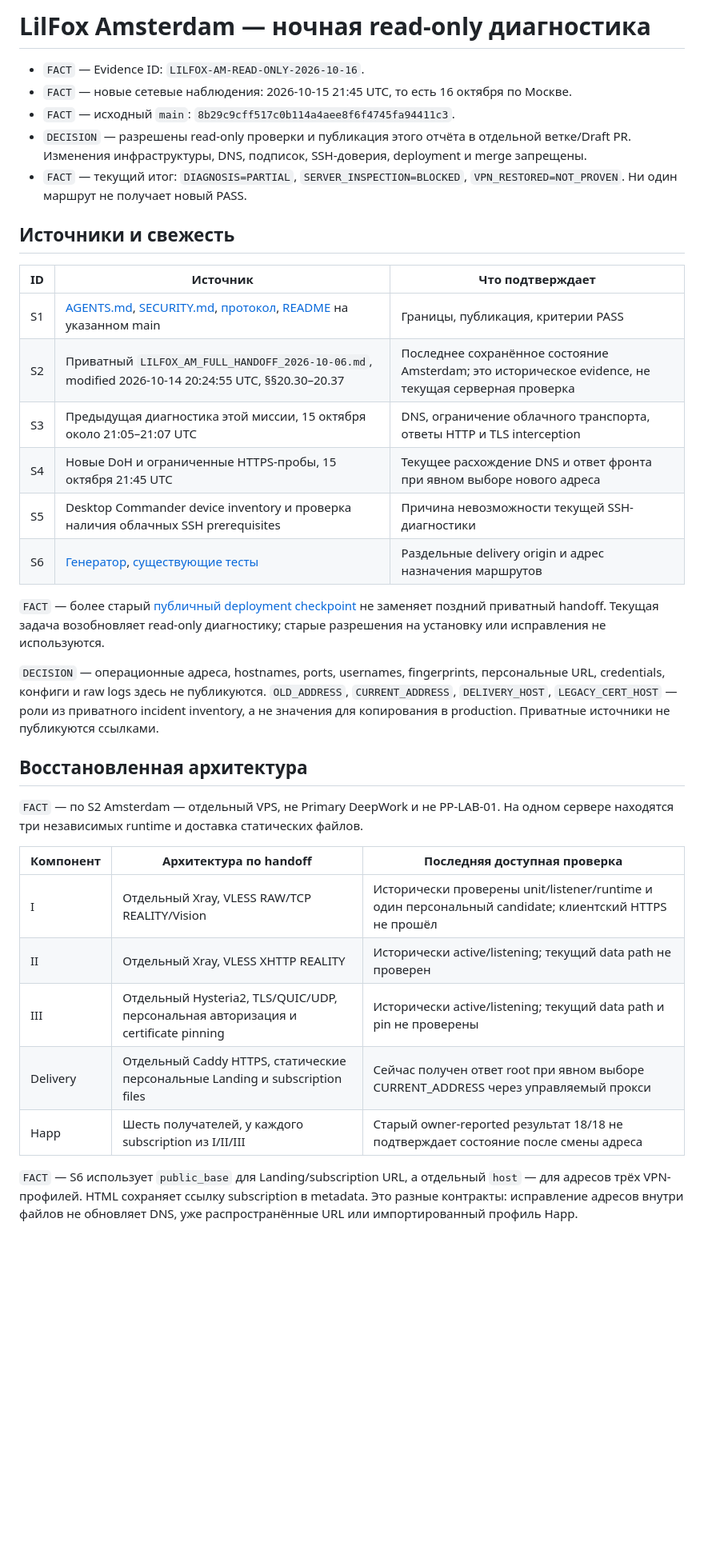
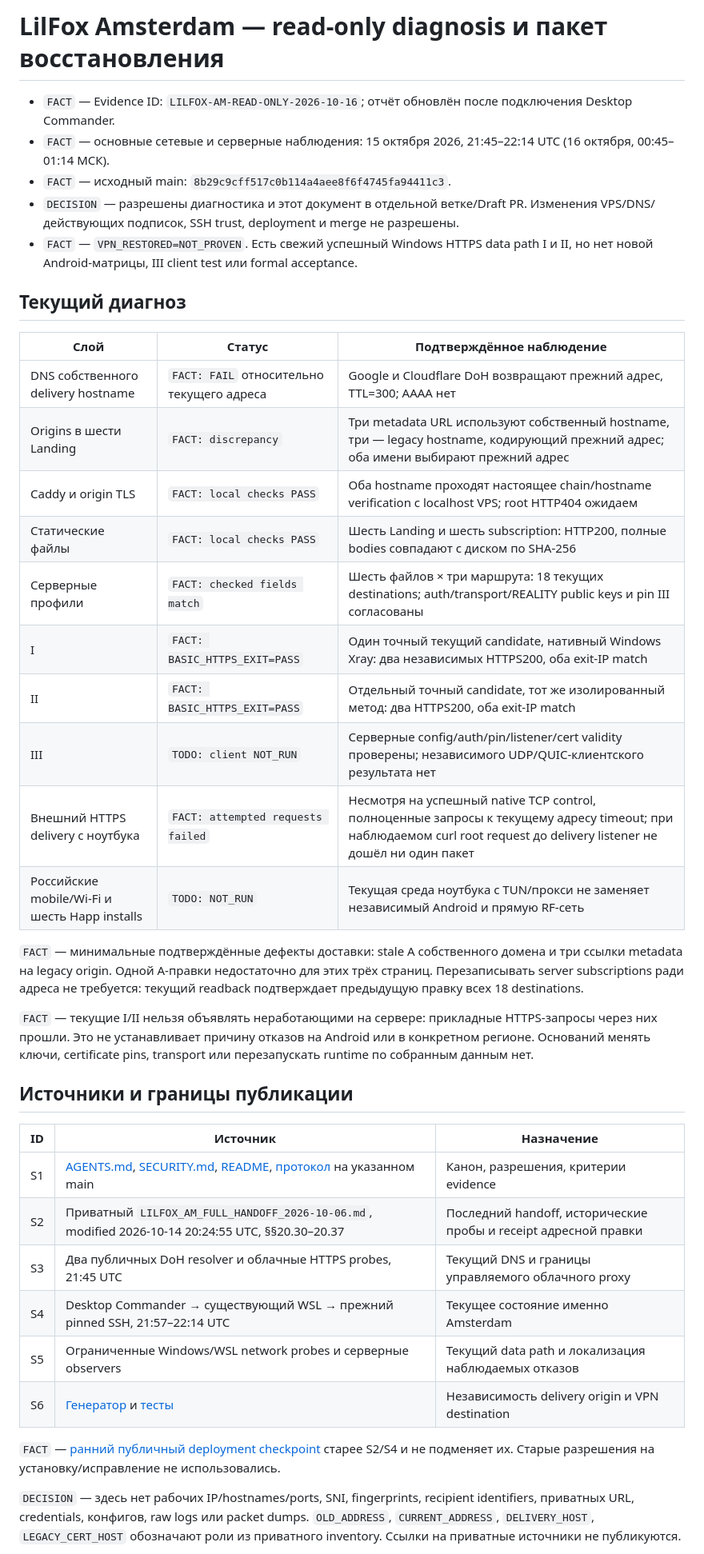
Before and after one commit to DeepWork-AILab/PrivatPirat-Lab, a Markdown page: docs/evidence/LILFOX-AM-READ-ONLY-DIAGNOSIS-2026-10-16.md, the part around one of its changes. Shown at 80% size. Rendered like a GitHub page; blank space fills up the shorter version.

Commit message:
docs: add pinned server evidence and native I/II data-path results

```diff
--- a/docs/evidence/LILFOX-AM-READ-ONLY-DIAGNOSIS-2026-10-16.md
+++ b/docs/evidence/LILFOX-AM-READ-ONLY-DIAGNOSIS-2026-10-16.md
@@ -1,37 +1,42 @@
-# LilFox Amsterdam — ночная read-only диагностика
+# LilFox Amsterdam — read-only diagnosis и пакет восстановления
 
-- `FACT` — Evidence ID: `LILFOX-AM-READ-ONLY-2026-10-16`.
-- `FACT` — новые сетевые наблюдения: 2026-10-15 21:45 UTC, то есть 16 октября по Москве.
-- `FACT` — исходный `main`: `8b29c9cff517c0b114a4aee8f6f4745fa94411c3`.
-- `DECISION` — разрешены read-only проверки и публикация этого отчёта в отдельной ветке/Draft PR. Изменения инфраструктуры, DNS, подписок, SSH-доверия, deployment и merge запрещены.
-- `FACT` — текущий итог: `DIAGNOSIS=PARTIAL`, `SERVER_INSPECTION=BLOCKED`, `VPN_RESTORED=NOT_PROVEN`. Ни один маршрут не получает новый PASS.
+- `FACT` — Evidence ID: `LILFOX-AM-READ-ONLY-2026-10-16`; отчёт обновлён после подключения Desktop Commander.
+- `FACT` — основные сетевые и серверные наблюдения: 15 октября 2026, 21:45–22:14 UTC (16 октября, 00:45–01:14 МСК).
+- `FACT` — исходный main: `8b29c9cff517c0b114a4aee8f6f4745fa94411c3`.
+- `DECISION` — разрешены диагностика и этот документ в отдельной ветке/Draft PR. Изменения VPS/DNS/действующих подписок, SSH trust, deployment и merge не разрешены.
+- `FACT` — `VPN_RESTORED=NOT_PROVEN`. Есть свежий успешный Windows HTTPS data path I и II, но нет новой Android-матрицы, III client test или formal acceptance.
 
-## Источники и свежесть
+## Текущий диагноз
 
-| ID | Источник | Что подтверждает |
+| Слой | Статус | Подтверждённое наблюдение |
 |---|---|---|
-| S1 | [AGENTS.md](../../AGENTS.md), [SECURITY.md](../../SECURITY.md), [протокол](../EXPERIMENT_PROTOCOL.md), [README](../../README.md) на указанном main | Границы, публикация, критерии PASS |
-| S2 | Приватный `LILFOX_AM_FULL_HANDOFF_2026-10-06.md`, modified 2026-10-14 20:24:55 UTC, §§20.30–20.37 | Последнее сохранённое состояние Amsterdam; это историческое evidence, не текущая серверная проверка |
-| S3 | Предыдущая диагностика этой миссии, 15 октября около 21:05–21:07 UTC | DNS, ограничение облачного транспорта, ответы HTTP и TLS interception |
-| S4 | Новые DoH и ограниченные HTTPS-пробы, 15 октября 21:45 UTC | Текущее расхождение DNS и ответ фронта при явном выборе нового адреса |
-| S5 | Desktop Commander device inventory и проверка наличия облачных SSH prerequisites | Причина невозможности текущей SSH-диагностики |
-| S6 | [Генератор](../../scripts/lilfox-family-bundle.py), [существующие тесты](../../tests/test_lilfox_family_bundle.py) | Раздельные delivery origin и адрес назначения маршрутов |
+| DNS собственного delivery hostname | `FACT: FAIL` относительно текущего адреса | Google и Cloudflare DoH возвращают прежний адрес, TTL=300; AAAA нет |
+| Origins в шести Landing | `FACT: discrepancy` | Три metadata URL используют собственный hostname, три — legacy hostname, кодирующий прежний адрес; оба имени выбирают прежний адрес |
+| Caddy и origin TLS | `FACT: local checks PASS` | Оба hostname проходят настоящее chain/hostname verification с localhost VPS; root HTTP404 ожидаем |
+| Статические файлы | `FACT: local checks PASS` | Шесть Landing и шесть subscription: HTTP200, полные bodies совпадают с диском по SHA-256 |
+| Серверные профили | `FACT: checked fields match` | Шесть файлов × три маршрута: 18 текущих destinations; auth/transport/REALITY public keys и pin III согласованы |
+| I | `FACT: BASIC_HTTPS_EXIT=PASS` | Один точный текущий candidate, нативный Windows Xray: два независимых HTTPS200, оба exit-IP match |
+| II | `FACT: BASIC_HTTPS_EXIT=PASS` | Отдельный точный candidate, тот же изолированный метод: два HTTPS200, оба exit-IP match |
+| III | `TODO: client NOT_RUN` | Серверные config/auth/pin/listener/cert validity проверены; независимого UDP/QUIC-клиентского результата нет |
+| Внешний HTTPS delivery с ноутбука | `FACT: attempted requests failed` | Несмотря на успешный native TCP control, полноценные запросы к текущему адресу timeout; при наблюдаемом curl root request до delivery listener не дошёл ни один пакет |
+| Российские mobile/Wi-Fi и шесть Happ installs | `TODO: NOT_RUN` | Текущая среда ноутбука с TUN/прокси не заменяет независимый Android и прямую RF-сеть |
 
-`FACT` — более старый [публичный deployment checkpoint](LILFOX-AM-DEPLOYMENT-CHECKPOINT-2026-10-04.md) не заменяет поздний приватный handoff. Текущая задача возобновляет read-only диагностику; старые разрешения на установку или исправления не используются.
+`FACT` — минимальные подтверждённые дефекты доставки: stale A собственного домена и три ссылки metadata на legacy origin. Одной A-правки недостаточно для этих трёх страниц. Перезаписывать server subscriptions ради адреса не требуется: текущий readback подтверждает предыдущую правку всех 18 destinations.
 
-`DECISION` — операционные адреса, hostnames, ports, usernames, fingerprints, персональные URL, credentials, конфиги и raw logs здесь не публикуются. `OLD_ADDRESS`, `CURRENT_ADDRESS`, `DELIVERY_HOST`, `LEGACY_CERT_HOST` — роли из приватного incident inventory, а не значения для копирования в production. Приватные источники не публикуются ссылками.
+`FACT` — текущие I/II нельзя объявлять неработающими на сервере: прикладные HTTPS-запросы через них прошли. Это не устанавливает причину отказов на Android или в конкретном регионе. Оснований менять ключи, certificate pins, transport или перезапускать runtime по собранным данным нет.
 
-## Восстановленная архитектура
+## Источники и границы публикации
 
-`FACT` — по S2 Amsterdam — отдельный VPS, не Primary DeepWork и не PP-LAB-01. На одном сервере находятся три независимых runtime и доставка статических файлов.
+| ID | Источник | Назначение |
+|---|---|---|
+| S1 | [AGENTS.md](../../AGENTS.md), [SECURITY.md](../../SECURITY.md), [README](../../README.md), [протокол](../EXPERIMENT_PROTOCOL.md) на указанном main | Канон, разрешения, критерии evidence |
+| S2 | Приватный `LILFOX_AM_FULL_HANDOFF_2026-10-06.md`, modified 2026-10-14 20:24:55 UTC, §§20.30–20.37 | Последний handoff, исторические пробы и receipt адресной правки |
+| S3 | Два публичных DoH resolver и облачные HTTPS probes, 21:45 UTC | Текущий DNS и границы управляемого облачного proxy |
+| S4 | Desktop Commander → существующий WSL → прежний pinned SSH, 21:57–22:14 UTC | Текущее состояние именно Amsterdam |
+| S5 | Ограниченные Windows/WSL network probes и серверные observers | Текущий data path и локализация наблюдаемых отказов |
+| S6 | [Генератор](../../scripts/lilfox-family-bundle.py) и [тесты](../../tests/test_lilfox_family_bundle.py) | Независимость delivery origin и VPN destination |
 
-| Компонент | Архитектура по handoff | Последняя доступная проверка |
-|---|---|---|
-| I | Отдельный Xray, VLESS RAW/TCP REALITY/Vision | Исторически проверены unit/listener/runtime и один персональный candidate; клиентский HTTPS не прошёл |
-| II | Отдельный Xray, VLESS XHTTP REALITY | Исторически active/listening; текущий data path не проверен |
-| III | Отдельный Hysteria2, TLS/QUIC/UDP, персональная авторизация и certificate pinning | Исторически active/listening; текущий data path и pin не проверены |
-| Delivery | Отдельный Caddy HTTPS, статические персональные Landing и subscription files | Сейчас получен ответ root при явном выборе CURRENT_ADDRESS через управляемый прокси |
-| Happ | Шесть получателей, у каждого subscription из I/II/III | Старый owner-reported результат 18/18 не подтверждает состояние после смены адреса |
+`FACT` — [ранний публичный deployment checkpoint](LILFOX-AM-DEPLOYMENT-CHECKPOINT-2026-10-04.md) старее S2/S4 и не подменяет их. Старые разрешения на установку/исправление не использовались.
 
-`FACT` — S6 использует `public_base` для Landing/subscription URL, а отдельный `host` — для адресов трёх VPN-профилей. HTML сохраняет ссылку subscription в metadata. Это разные контракты: исправление адресов внутри файлов не обновляет DNS, уже распространённые URL или импортированный профиль Happ.
+`DECISION` — здесь нет рабочих IP/hostnames/ports, SNI, fingerprints, recipient identifiers, приватных URL, credentials, конфигов, raw logs или packet dumps. `OLD_ADDRESS`, `CURRENT_ADDRESS`, `DELIVERY_HOST`, `LEGACY_CERT_HOST` обозначают роли из приватного inventory. Ссылки на приватные источники не публикуются.
 
```
Also changed, not shown: other parts of docs/evidence/LILFOX-AM-READ-ONLY-DIAGNOSIS-2026-10-16.md (+67 -64 lines).
